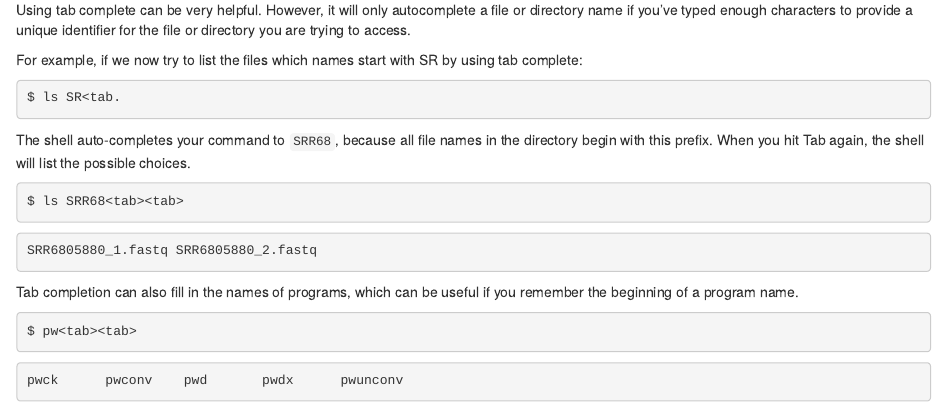
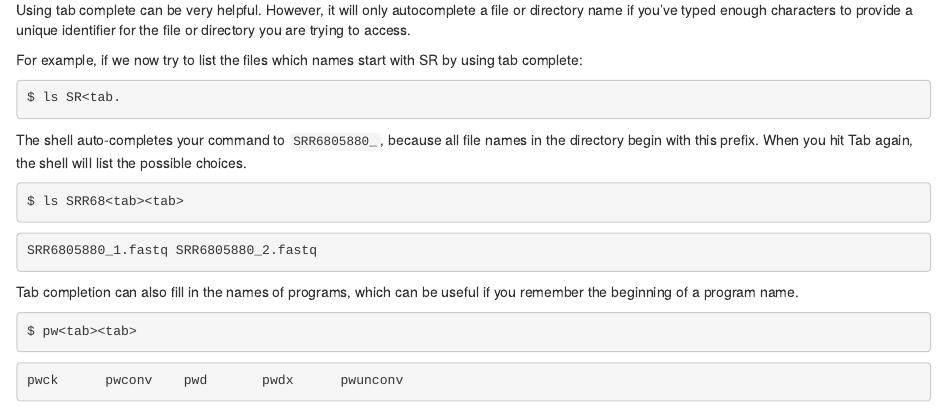
Before and after one commit to esnielsen/MarineGenomics, an R Markdown document (01-Week1.Rmd): the page in a window 1100 px wide, from 11100 px down. Rendered offline with R 4.5, knitr and Pandoc, with nearby package versions; long lines of code are wrapped.

Commit message:
updates 4/1

````diff
--- a/01-Week1.Rmd
+++ b/01-Week1.Rmd
@@ -278,7 +278,7 @@ For example, if we now try to list the files which names start with SR by using
 ```html
 $ ls SR<tab.
 ```
-The shell auto-completes your command to `SRR68`, because all file names in the directory begin with this prefix. When you hit Tab again, the shell will list the possible choices.
+The shell auto-completes your command to `SRR6805880_`, because all file names in the directory begin with this prefix. When you hit Tab again, the shell will list the possible choices.
 
 ```html
 $ ls SRR68<tab><tab>
````
Also changed, not shown: docs/search_index.json, 1 other file.
